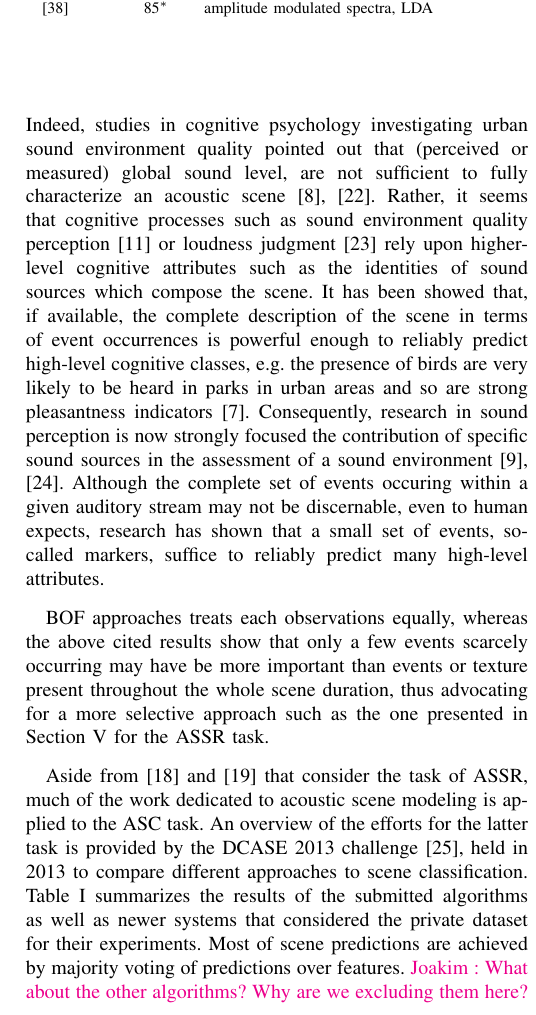
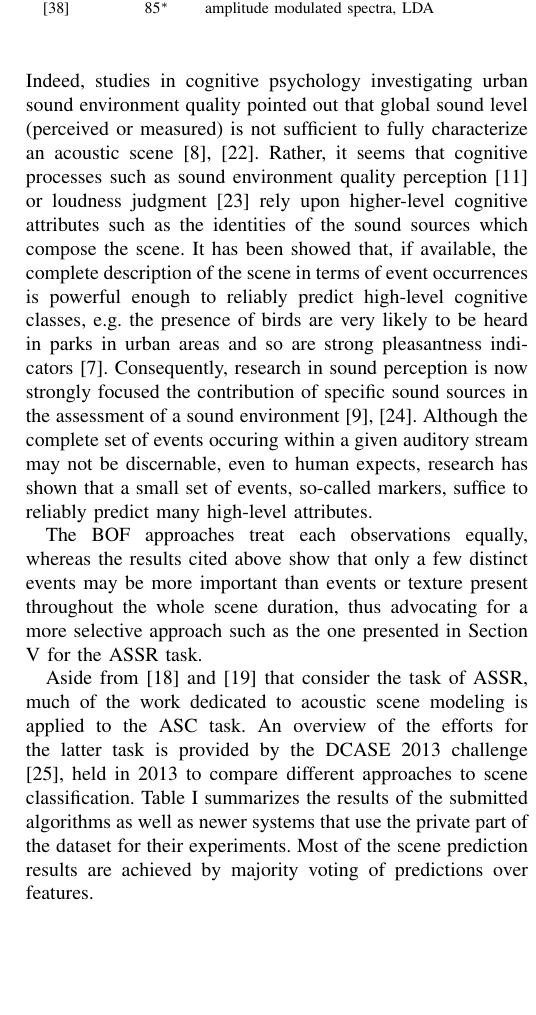
Before and after one commit to mathieulagrange/paperRelevanceBasedSimilarity, a LaTeX paper (paper/structureScene.tex): part of one column of page 2 of 10, cut so that both start at the same text, the shorter picture padded with empty space. Compiled offline with pdfLaTeX.

Commit message:
Edit background

```diff
--- a/paper/structureScene.tex
+++ b/paper/structureScene.tex
@@ -116,14 +116,14 @@ Yet the proposed implementation using Gaussian mixture models (GMMs) of mel-freq
 Indeed, the typical morphology of acoustic scenes is of a ``skeleton of events on a bed of textures'' \cite{nelken2013}, with a few discrete sound events superimposed upon a stationary acoustic background.
 Therefore, it is arguably more beneficial to focus on the large-scale temporal evolution of auditory scenes rather on the joint probability distribution of short-term features.
 
-This statement has some support in auditory psychology as well as sound synthesis based on summary statistics \cite{mcdermott2013summary}. Indeed, studies in cognitive psychology investigating urban sound environment quality pointed out that (perceived or measured) global sound level, are not sufficient to fully characterize an acoustic scene \cite{guyot2005urban,kang2006urban}. Rather, it seems that cognitive processes such as sound environment quality perception \cite{dubois2006cognitive} or loudness judgment \cite{kuwano_memory_2003} rely upon higher-level cognitive attributes such as the identities of sound sources which compose the scene. It has been showed that, if available, the complete description of the scene in terms of event occurrences is powerful enough to reliably predict high-level cognitive classes, \eg the presence of birds are very likely to be heard in parks in urban areas and so are strong pleasantness indicators \cite{lafayPartI}. Consequently, research in sound perception is now strongly focused the contribution of specific sound sources in the assessment of a sound environment \cite{ricciardi2015sound,lavandier2006contribution}. Although the complete set of events occuring within a given auditory stream may not be discernable, even to human expects, research has shown that a small set of events, so-called markers, suffice to reliably predict many high-level attributes.
+This statement has some support in auditory psychology as well as sound synthesis based on summary statistics \cite{mcdermott2013summary}. Indeed, studies in cognitive psychology investigating urban sound environment quality pointed out that global sound level (perceived or measured) is not sufficient to fully characterize an acoustic scene \cite{guyot2005urban,kang2006urban}. Rather, it seems that cognitive processes such as sound environment quality perception \cite{dubois2006cognitive} or loudness judgment \cite{kuwano_memory_2003} rely upon higher-level cognitive attributes such as the identities of the sound sources which compose the scene. It has been showed that, if available, the complete description of the scene in terms of event occurrences is powerful enough to reliably predict high-level cognitive classes, \eg the presence of birds are very likely to be heard in parks in urban areas and so are strong pleasantness indicators \cite{lafayPartI}. Consequently, research in sound perception is now strongly focused the contribution of specific sound sources in the assessment of a sound environment \cite{ricciardi2015sound,lavandier2006contribution}. Although the complete set of events occuring within a given auditory stream may not be discernable, even to human expects, research has shown that a small set of events, so-called markers, suffice to reliably predict many high-level attributes.
 
-BOF approaches treats each observations equally, whereas the above cited results show that only a few events scarcely occurring may have be more important than events or texture present throughout the whole scene duration, thus advocating for a more selective approach such as the one presented in Section \ref{sec:object} for the ASSR task.
+The BOF approaches treat each observations equally, whereas the results cited above show that only a few distinct events may be more important than events or texture present throughout the whole scene duration, thus advocating for a more selective approach such as the one presented in Section \ref{sec:object} for the ASSR task.
 
 %\section{Background} \label{sec:soa}
 
 Aside from \cite{aucouturier2007bag} and \cite{lagrange:hal-01082501} that consider the task of ASSR, much of the work dedicated to acoustic scene modeling is applied to the ASC task.
-An overview of the efforts for the latter task is provided by the DCASE 2013 challenge \cite{barchiesi2015acoustic}, held in 2013 to compare different approaches to scene classification. Table \ref{tab:dcase} summarizes the results of the submitted algorithms as well as newer systems that considered the private dataset for their experiments. Most of scene predictions are achieved by majority voting of predictions over features. \ja{What about the other algorithms? Why are we excluding them here?}
+An overview of the efforts for the latter task is provided by the DCASE 2013 challenge \cite{barchiesi2015acoustic}, held in 2013 to compare different approaches to scene classification. Table \ref{tab:dcase} summarizes the results of the submitted algorithms as well as newer systems that use the private part of the dataset for their experiments. Most of the scene prediction results are achieved by majority voting of predictions over features.
 
 \begin{table}
 \begin{center}
```
Also changed, not shown: paper/structureScene.tex (11 more changed lines).
